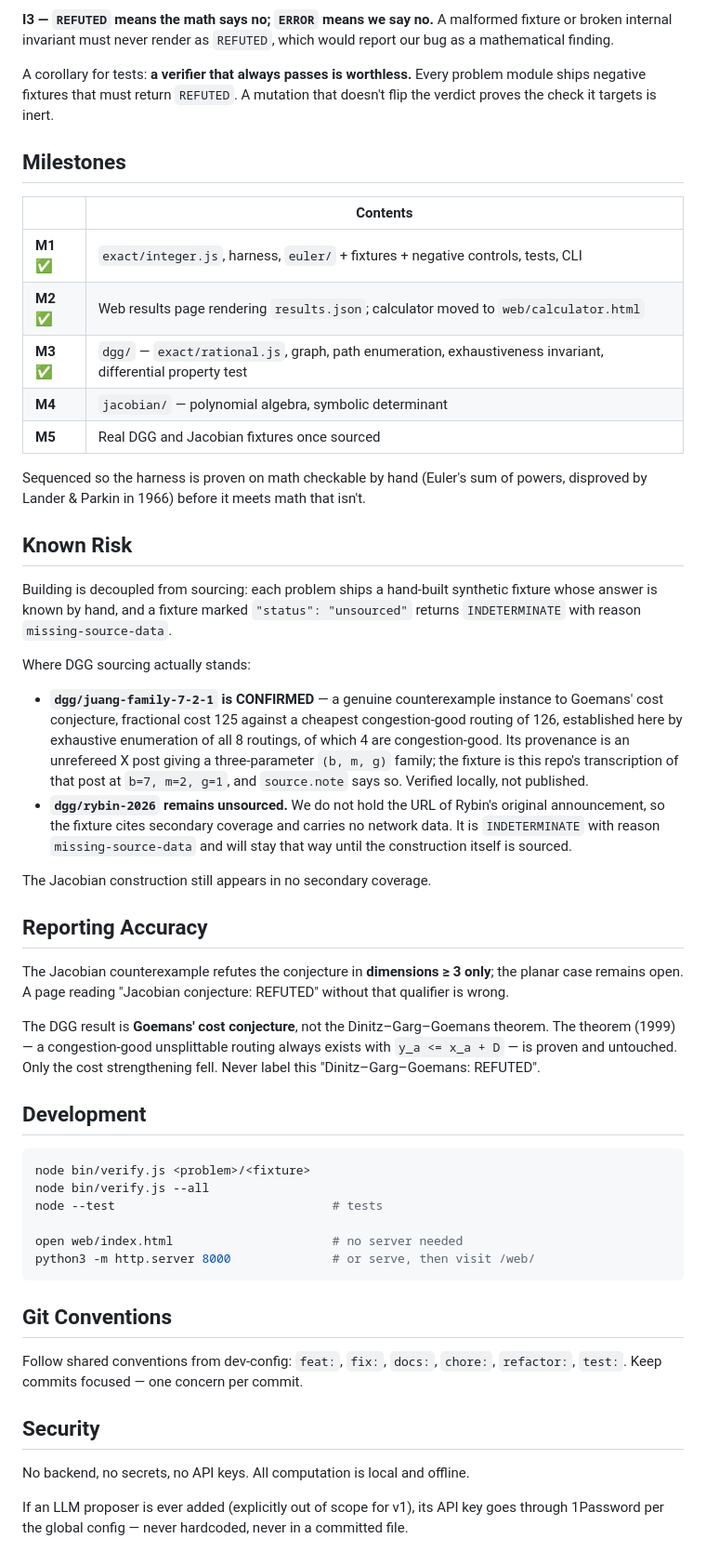
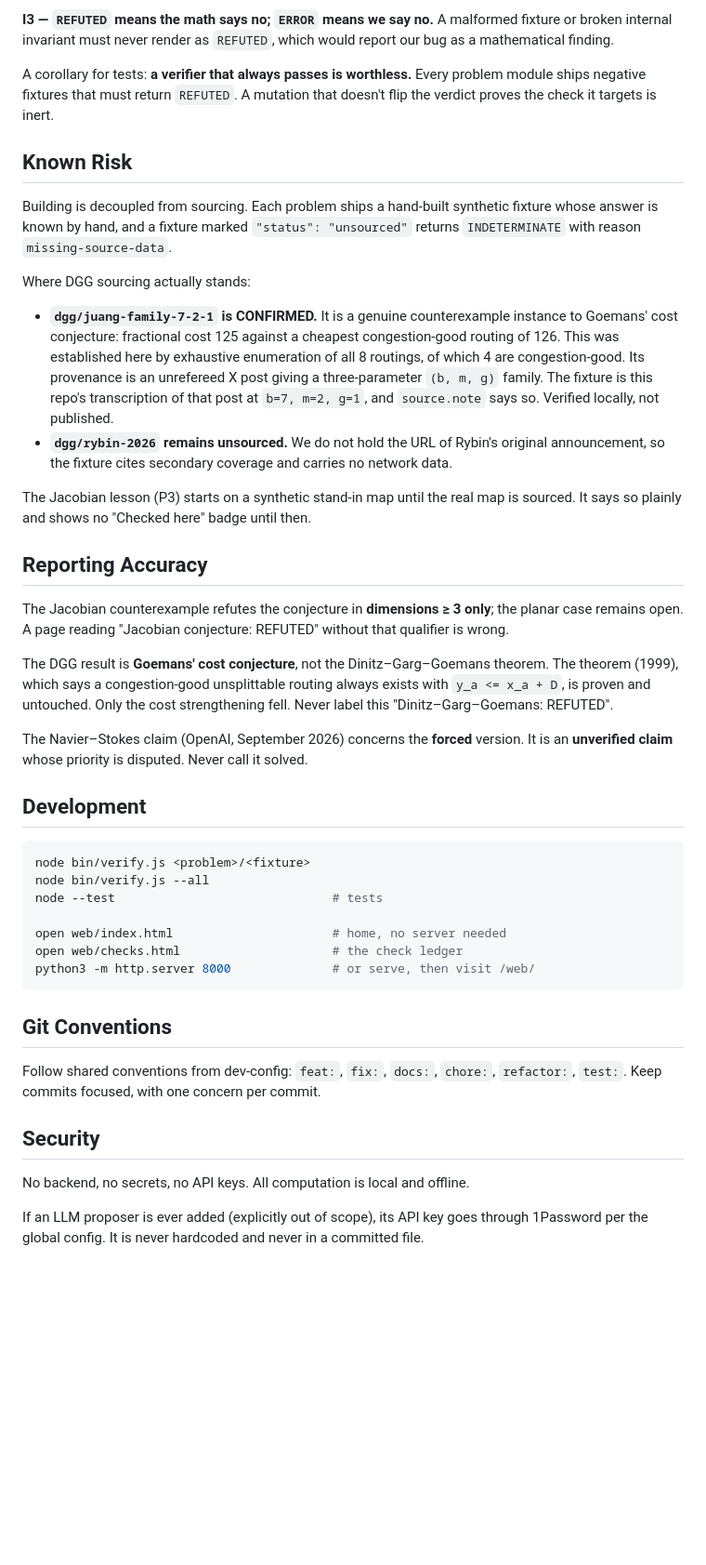
Before and after one commit to mdevisser/calculator, a Markdown page: CLAUDE.md, the part around one of its changes. Shown at 93% size. Rendered like a GitHub page; blank space fills up the shorter version.

````diff
--- a/CLAUDE.md
+++ b/CLAUDE.md
@@ -98,39 +148,25 @@ A corollary for tests: **a verifier that always passes is worthless.** Every pro
 module ships negative fixtures that must return `REFUTED`. A mutation that doesn't flip
 the verdict proves the check it targets is inert.
 
-## Milestones
-
-| | Contents |
-|---|---|
-| **M1** ✅ | `exact/integer.js`, harness, `euler/` + fixtures + negative controls, tests, CLI |
-| **M2** ✅ | Web results page rendering `results.json`; calculator moved to `web/calculator.html` |
-| **M3** ✅ | `dgg/` — `exact/rational.js`, graph, path enumeration, exhaustiveness invariant, differential property test |
-| **M4** | `jacobian/` — polynomial algebra, symbolic determinant |
-| **M5** | Real DGG and Jacobian fixtures once sourced |
-
-Sequenced so the harness is proven on math checkable by hand (Euler's sum of powers,
-disproved by Lander & Parkin in 1966) before it meets math that isn't.
-
 ## Known Risk
 
-Building is decoupled from sourcing: each problem ships a hand-built synthetic fixture
+Building is decoupled from sourcing. Each problem ships a hand-built synthetic fixture
 whose answer is known by hand, and a fixture marked `"status": "unsourced"` returns
 `INDETERMINATE` with reason `missing-source-data`.
 
 Where DGG sourcing actually stands:
 
-- **`dgg/juang-family-7-2-1` is CONFIRMED** — a genuine counterexample instance to
-  Goemans' cost conjecture, fractional cost 125 against a cheapest congestion-good
-  routing of 126, established here by exhaustive enumeration of all 8 routings, of
-  which 4 are congestion-good. Its provenance is an unrefereed X post giving a
-  three-parameter `(b, m, g)` family; the fixture is this repo's transcription of that
+- **`dgg/juang-family-7-2-1` is CONFIRMED.** It is a genuine counterexample instance to
+  Goemans' cost conjecture: fractional cost 125 against a cheapest congestion-good
+  routing of 126. This was established here by exhaustive enumeration of all 8 routings,
+  of which 4 are congestion-good. Its provenance is an unrefereed X post giving a
+  three-parameter `(b, m, g)` family. The fixture is this repo's transcription of that
   post at `b=7, m=2, g=1`, and `source.note` says so. Verified locally, not published.
 - **`dgg/rybin-2026` remains unsourced.** We do not hold the URL of Rybin's original
   announcement, so the fixture cites secondary coverage and carries no network data.
-  It is `INDETERMINATE` with reason `missing-source-data` and will stay that way until
-  the construction itself is sourced.
 
-The Jacobian construction still appears in no secondary coverage.
+The Jacobian lesson (P3) starts on a synthetic stand-in map until the real map is
+sourced. It says so plainly and shows no "Checked here" badge until then.
 
 ## Reporting Accuracy
 
@@ -139,9 +175,12 @@ planar case remains open. A page reading "Jacobian conjecture: REFUTED" without
 qualifier is wrong.
 
 The DGG result is **Goemans' cost conjecture**, not the Dinitz–Garg–Goemans theorem.
-The theorem (1999) — a congestion-good unsplittable routing always exists with
-`y_a <= x_a + D` — is proven and untouched. Only the cost strengthening fell. Never
+The theorem (1999), which says a congestion-good unsplittable routing always exists with
+`y_a <= x_a + D`, is proven and untouched. Only the cost strengthening fell. Never
 label this "Dinitz–Garg–Goemans: REFUTED".
+
+The Navier–Stokes claim (OpenAI, September 2026) concerns the **forced** version. It is
+an **unverified claim** whose priority is disputed. Never call it solved.
 
 ## Development
 
@@ -150,18 +189,19 @@ node bin/verify.js <problem>/<fixture>
 node bin/verify.js --all
 node --test                              # tests
 
-open web/index.html                      # no server needed
+open web/index.html                      # home, no server needed
+open web/checks.html                     # the check ledger
 python3 -m http.server 8000              # or serve, then visit /web/
 ```
 
 ## Git Conventions
 
 Follow shared conventions from dev-config: `feat:`, `fix:`, `docs:`, `chore:`,
-`refactor:`, `test:`. Keep commits focused — one concern per commit.
+`refactor:`, `test:`. Keep commits focused, with one concern per commit.
 
 ## Security
 
 No backend, no secrets, no API keys. All computation is local and offline.
 
-If an LLM proposer is ever added (explicitly out of scope for v1), its API key goes
-through 1Password per the global config — never hardcoded, never in a committed file.
+If an LLM proposer is ever added (explicitly out of scope), its API key goes through
+1Password per the global config. It is never hardcoded and never in a committed file.
````
Also changed, not shown: other parts of CLAUDE.md (+105 -55 lines).
